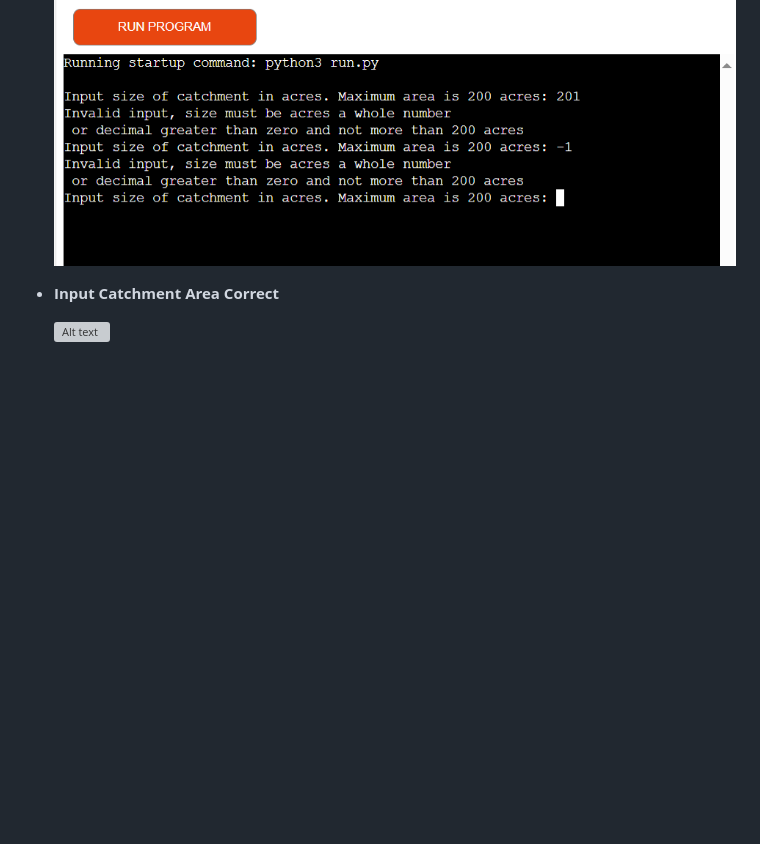
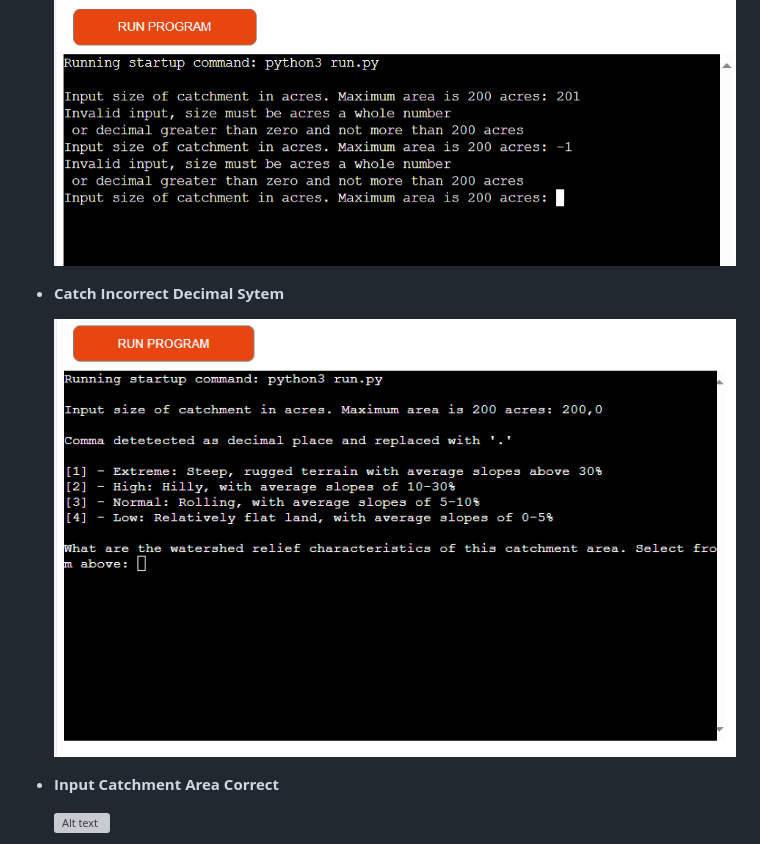
Before and after one commit to Pacman0126/quick_culvert_sizer, a Markdown page: README.md, the part around the change. Rendered like a GitHub page; pictures changed too: images/catch_comma_based_decimal_input.PNG (added); blank space fills up the shorter version; grey boxes are pictures that could not be loaded.

Commit message:
Add incorrect decimal input screenshot to README

```diff
--- a/README.md
+++ b/README.md
@@ -97,6 +97,10 @@ Command line driven app that accetps user input for a catchment area and runs up
   - __Input Catchment Area Incorrect__
 
       ![Alt text](images/input_catchment_area_incorrect.PNG)
+
+  - __Catch Incorrect Decimal Sytem__
+
+      ![Alt text](images/catch_comma_based_decimal_input.PNG)
 
   - __Input Catchment Area Correct__
 
```
Also changed, not shown: 1 other file.
